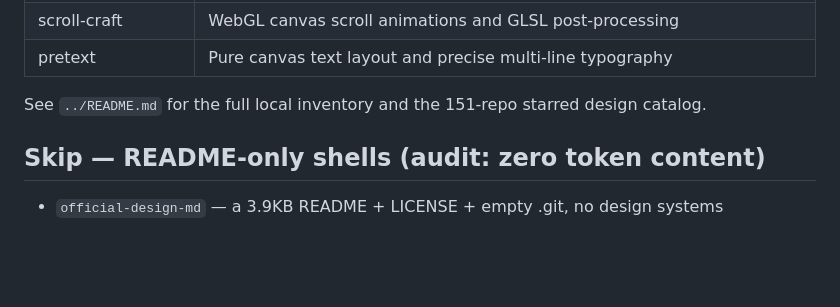
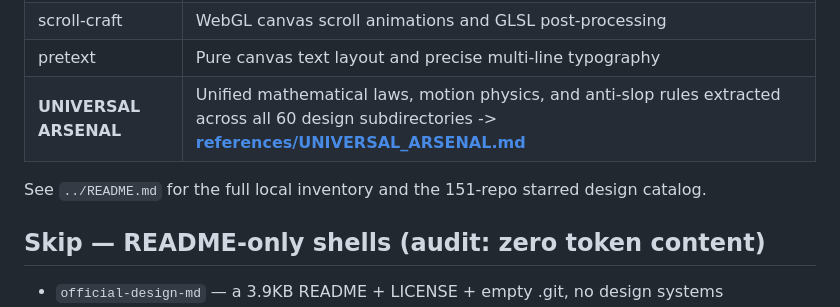
Before and after one commit to AkashPriyadarshii/design-genius, a Markdown page: LIBRARY.md, the part around the change. Drawn GitHub-style; blank space fills up the shorter version.

```diff
--- a/LIBRARY.md
+++ b/LIBRARY.md
@@ -41,8 +41,10 @@ you need; the skill adapts to whatever is present (it `ls`es before reading).
 | nothing-design-skill | Dot-matrix, NDot typeface, monochrome + hot red archetype |
 | scroll-craft | WebGL canvas scroll animations and GLSL post-processing |
 | pretext | Pure canvas text layout and precise multi-line typography |
+| **UNIVERSAL ARSENAL** | Unified mathematical laws, motion physics, and anti-slop rules extracted across all 60 design subdirectories -> **[references/UNIVERSAL_ARSENAL.md](references/UNIVERSAL_ARSENAL.md)** |
 
 See `../README.md` for the full local inventory and the 151-repo starred design catalog.
+
 
 ## Skip — README-only shells (audit: zero token content)
 
```
Also changed, not shown: SKILL.md (+8 -3 lines), references/UNIVERSAL_ARSENAL.md (added, +134 -0 lines).
